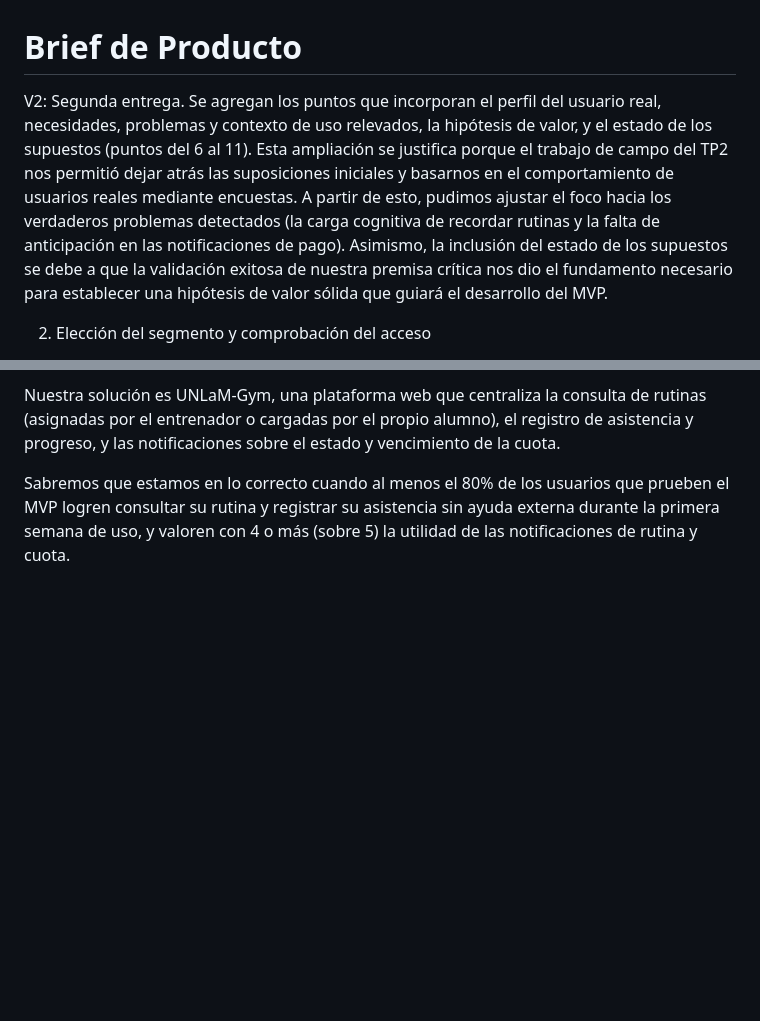
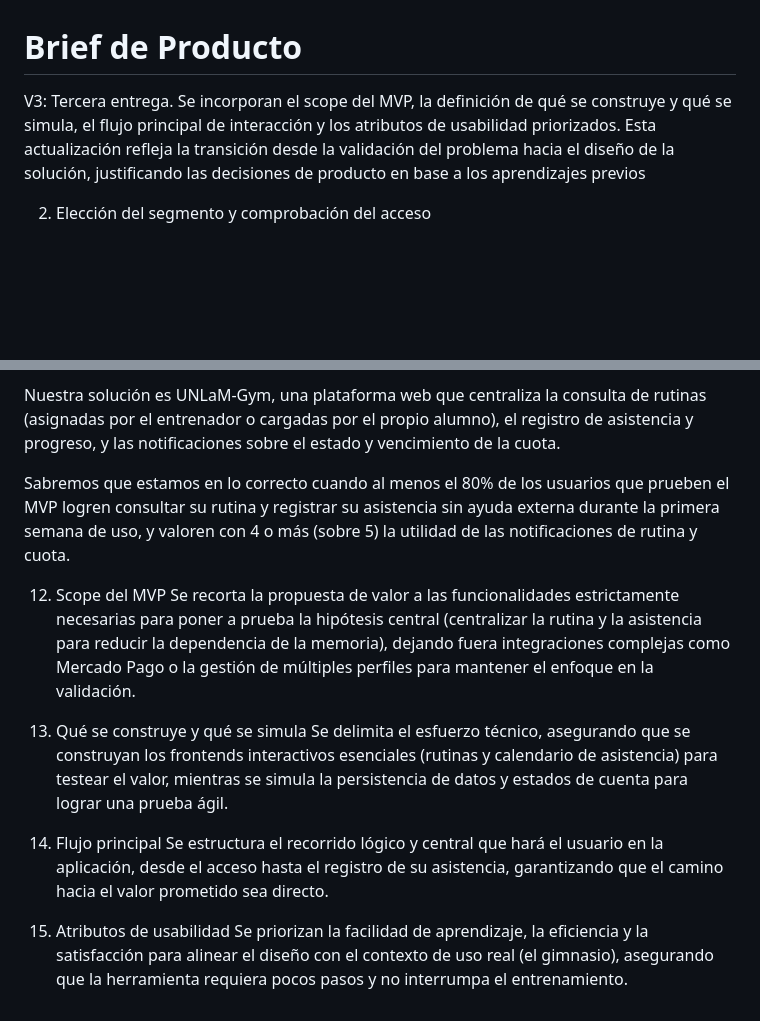
Before and after one commit to gadsii-unlam/gadsii-UNLaM-Gym, a Markdown page: docs/brief.md, 2 parts joined by grey strips. Rendered like a GitHub page; blank space fills up the shorter version.

Commit message:
Update brief.md
V3

```diff
--- a/docs/brief.md
+++ b/docs/brief.md
@@ -1,6 +1,6 @@
 # Brief de Producto
 
-V2: Segunda entrega. Se agregan los puntos que incorporan el perfil del usuario real, necesidades, problemas y contexto de uso relevados, la hipótesis de valor, y el estado de los supuestos (puntos del 6 al 11). Esta ampliación se justifica porque el trabajo de campo del TP2 nos permitió dejar atrás las suposiciones iniciales y basarnos en el comportamiento de usuarios reales mediante encuestas. A partir de esto, pudimos ajustar el foco hacia los verdaderos problemas detectados (la carga cognitiva de recordar rutinas y la falta de anticipación en las notificaciones de pago). Asimismo, la inclusión del estado de los supuestos se debe a que la validación exitosa de nuestra premisa crítica nos dio el fundamento necesario para establecer una hipótesis de valor sólida que guiará el desarrollo del MVP.
+V3: Tercera entrega. Se incorporan el scope del MVP, la definición de qué se construye y qué se simula, el flujo principal de interacción y los atributos de usabilidad priorizados. Esta actualización refleja la transición desde la validación del problema hacia el diseño de la solución, justificando las decisiones de producto en base a los aprendizajes previos
 
 2. Elección del segmento y comprobación del acceso
 
@@ -162,3 +162,15 @@ tienen el problema de depender de la memoria y de canales dispersos e informales
 Nuestra solución es UNLaM-Gym, una plataforma web que centraliza la consulta de rutinas (asignadas por el entrenador o cargadas por el propio alumno), el registro de asistencia y progreso, y las notificaciones sobre el estado y vencimiento de la cuota.
 
 Sabremos que estamos en lo correcto cuando al menos el 80% de los usuarios que prueben el MVP logren consultar su rutina y registrar su asistencia sin ayuda externa durante la primera semana de uso, y valoren con 4 o más (sobre 5) la utilidad de las notificaciones de rutina y cuota.
+
+12. Scope del MVP
+Se recorta la propuesta de valor a las funcionalidades estrictamente necesarias para poner a prueba la hipótesis central (centralizar la rutina y la asistencia para reducir la dependencia de la memoria), dejando fuera integraciones complejas como Mercado Pago o la gestión de múltiples perfiles para mantener el enfoque en la validación.
+
+13. Qué se construye y qué se simula
+Se delimita el esfuerzo técnico, asegurando que se construyan los frontends interactivos esenciales (rutinas y calendario de asistencia) para testear el valor, mientras se simula la persistencia de datos y estados de cuenta para lograr una prueba ágil.
+
+14. Flujo principal
+Se estructura el recorrido lógico y central que hará el usuario en la aplicación, desde el acceso hasta el registro de su asistencia, garantizando que el camino hacia el valor prometido sea directo.
+
+15. Atributos de usabilidad
+Se priorizan la facilidad de aprendizaje, la eficiencia y la satisfacción para alinear el diseño con el contexto de uso real (el gimnasio), asegurando que la herramienta requiera pocos pasos y no interrumpa el entrenamiento.
```
